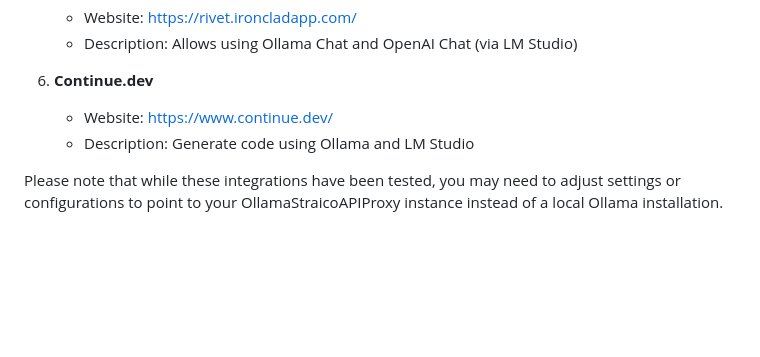
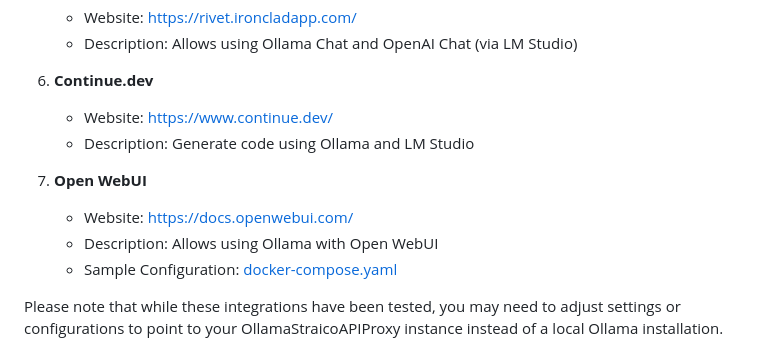
Before and after one commit to jayrinaldime/ollama-straico-apiproxy, a Markdown page: README.md, the part around the change. GitHub-like rendering; blank space fills up the shorter version.

Commit message:
Add Open WebUI to list of known supported apps

```diff
--- a/README.md
+++ b/README.md
@@ -142,6 +142,11 @@ OllamaStraicoAPIProxy has been tested and confirmed to work with the following a
    - Website: [https://www.continue.dev/](https://www.continue.dev/)
    - Description: Generate code using Ollama and LM Studio
 
+1. **Open WebUI**
+   - Website: [https://docs.openwebui.com/](https://docs.openwebui.com/)
+   - Description: Allows using Ollama with Open WebUI
+   - Sample Configuration: [docker-compose.yaml](https://gist.github.com/jayrinaldime/2f4442ded08c283249fbd3c568234173)
+
 Please note that while these integrations have been tested, you may need to adjust settings or configurations to point to your OllamaStraicoAPIProxy instance instead of a local Ollama installation.
 
 ## To-Do List
```
